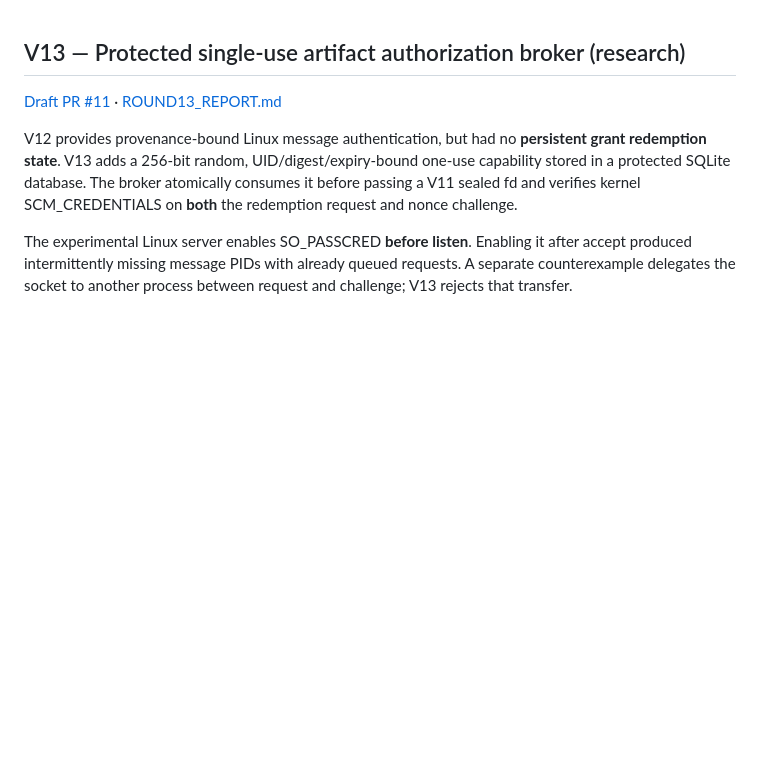
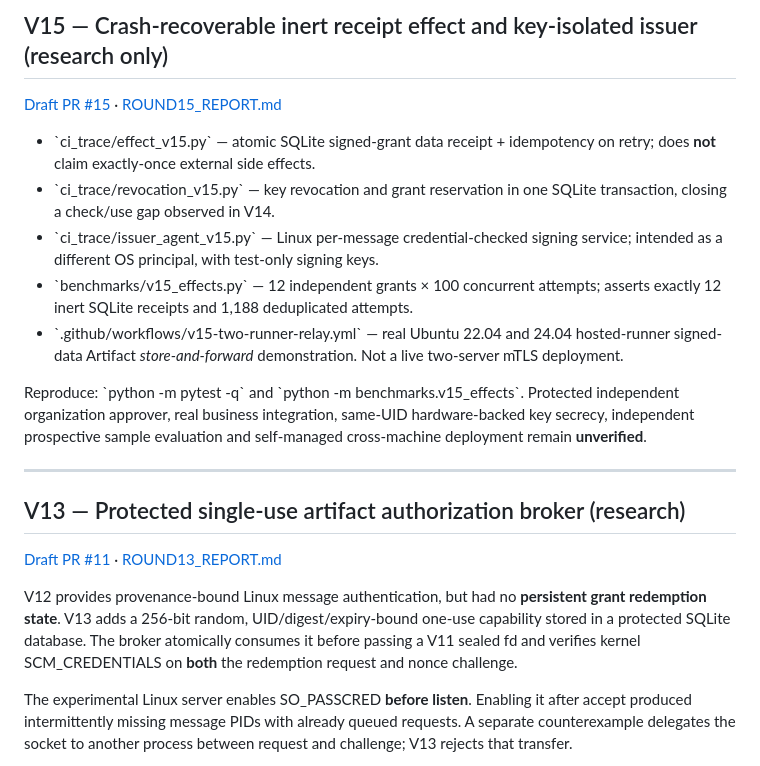
Before and after one commit to junlin20011207/ci-trace-sandbox, a Markdown page: README.md, the part around the change. GitHub-like rendering; blank space fills up the shorter version.

Commit message:
Document V15 idempotent receipt, issuer isolation, revocation invariant, two Runner evidence

```diff
--- a/README.md
+++ b/README.md
@@ -1,3 +1,17 @@
+## V15 — Crash-recoverable inert receipt effect and key-isolated issuer (research only)
+
+[Draft PR #15](https://github.com/junlin20011207/ci-trace-sandbox/pull/15) · [ROUND15_REPORT.md](ROUND15_REPORT.md)
+
+- \`ci_trace/effect_v15.py\` — atomic SQLite signed-grant data receipt + idempotency on retry; does **not** claim exactly-once external side effects.
+- \`ci_trace/revocation_v15.py\` — key revocation and grant reservation in one SQLite transaction, closing a check/use gap observed in V14.
+- \`ci_trace/issuer_agent_v15.py\` — Linux per-message credential-checked signing service; intended as a different OS principal, with test-only signing keys.
+- \`benchmarks/v15_effects.py\` — 12 independent grants × 100 concurrent attempts; asserts exactly 12 inert SQLite receipts and 1,188 deduplicated attempts.
+- \`.github/workflows/v15-two-runner-relay.yml\` — real Ubuntu 22.04 and 24.04 hosted-runner signed-data Artifact *store-and-forward* demonstration. Not a live two-server mTLS deployment.
+
+Reproduce: \`python -m pytest -q\` and \`python -m benchmarks.v15_effects\`. Protected independent organization approver, real business integration, same-UID hardware-backed key secrecy, independent prospective sample evaluation and self-managed cross-machine deployment remain **unverified**.
+
+---
+
 ## V13 — Protected single-use artifact authorization broker (research)
 
 [Draft PR #11](https://github.com/junlin20011207/ci-trace-sandbox/pull/11) · [ROUND13_REPORT.md](ROUND13_REPORT.md)
```
